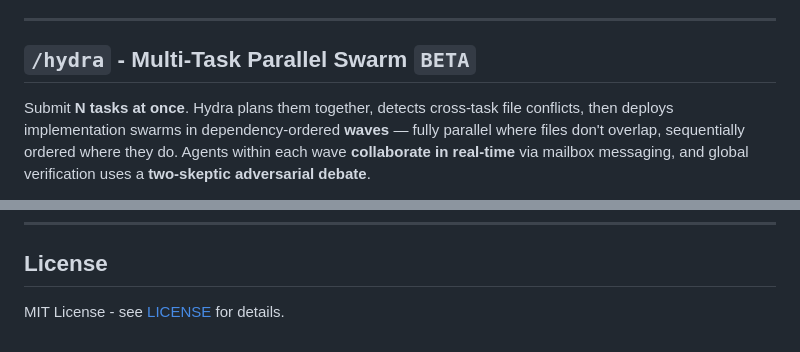
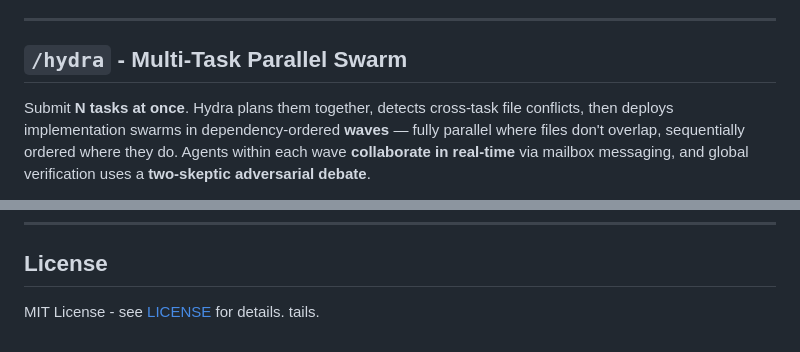
Before and after one commit to Kasempiternal/Claude-Agent-System, a Markdown page: README.md, 2 parts joined by grey strips. Drawn GitHub-style.

Commit message:
Remove BETA tag from Hydra — battle-tested and stable

```diff
--- a/README.md
+++ b/README.md
@@ -303,7 +303,7 @@ Submit a **holistic project description**. Legion deploys a full agent swarm eac
 
 ---
 
-## `/hydra` - Multi-Task Parallel Swarm `BETA`
+## `/hydra` - Multi-Task Parallel Swarm
 
 Submit **N tasks at once**. Hydra plans them together, detects cross-task file conflicts, then deploys implementation swarms in dependency-ordered **waves** — fully parallel where files don't overlap, sequentially ordered where they do. Agents within each wave **collaborate in real-time** via mailbox messaging, and global verification uses a **two-skeptic adversarial debate**.
 
@@ -619,3 +619,4 @@ All other skills (`/zk`, `/spectre`, `/siege`, `/legion`, `/pcc`, `/pcc-opus`, `
 ## License
 
 MIT License - see [LICENSE](LICENSE) for details.
+tails.
```
Also changed, not shown: claude-agent-system-plugin/README.md (+8 -2 lines).
